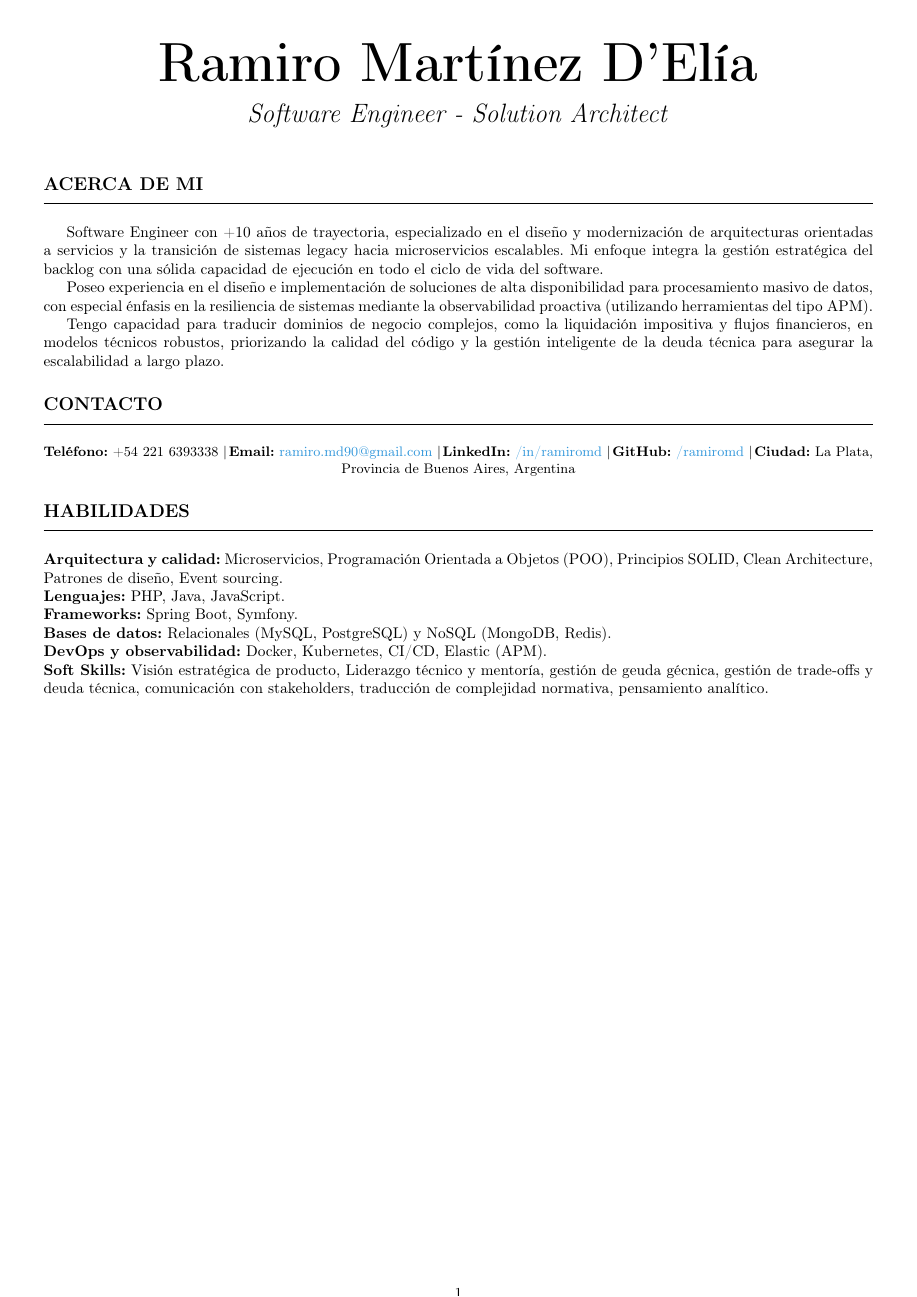
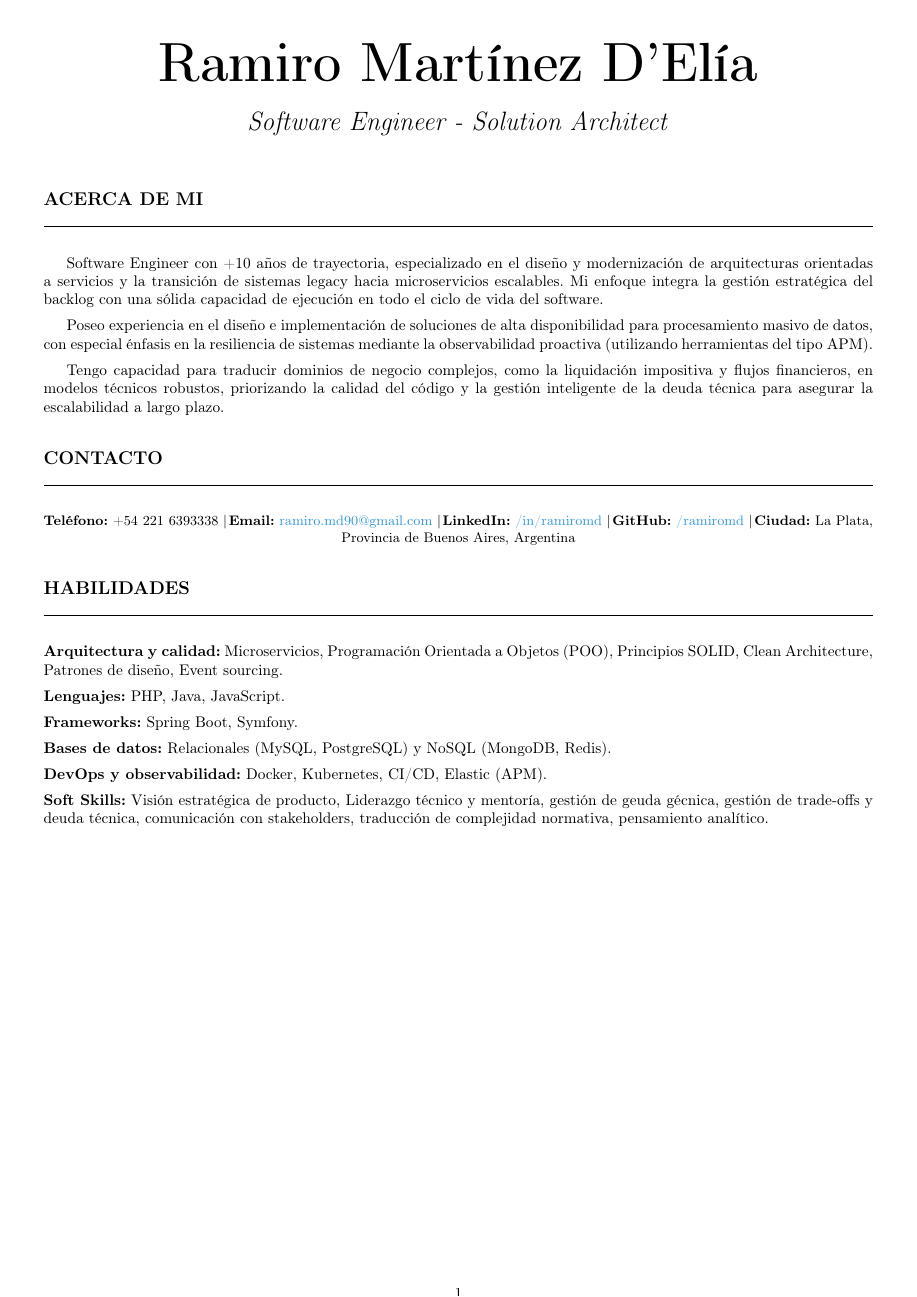
Before and after one commit to ramiromd/resume, a LaTeX document (v2/main.tex): the whole page. Compiled offline with pdfLaTeX.

Commit message:
Espacio entre parrafos

```diff
--- a/v2/main.tex
+++ b/v2/main.tex
@@ -4,17 +4,17 @@
 \usepackage{hyperref}              % Para enlaces a LinkedIn o Email
 \usepackage{xcolor}                % Para un toque de color sutil
 \usepackage{custom}
-
-% --- Paquetes de Idioma y Codificación ---
 \usepackage[utf8]{inputenc}
 \usepackage[T1]{fontenc}    % Esencial para que las fuentes se rendericen bien
 \usepackage[spanish]{babel}
-\setlength{\parskip}{0pt}
 
-% Colores
+% --- Configuración de párrafos --- %
+\setlength{\parskip}{5pt}
+
+% --- Configuración de colores --- %
 \definecolor{accent}{RGB}{52, 152, 219}
 
-% Configuración de la Sección
+% --- Configuración global de \section --- %
 \titleformat{\section}
 {\normalfont\large\bfseries\uppercase} % 1. MAYÚSCULAS y Negrita
 {}                                     % 2. Quitar el bullet numérico (etiqueta vacía)
```
Also changed, not shown: v2/main.tex (1 more changed lines).
